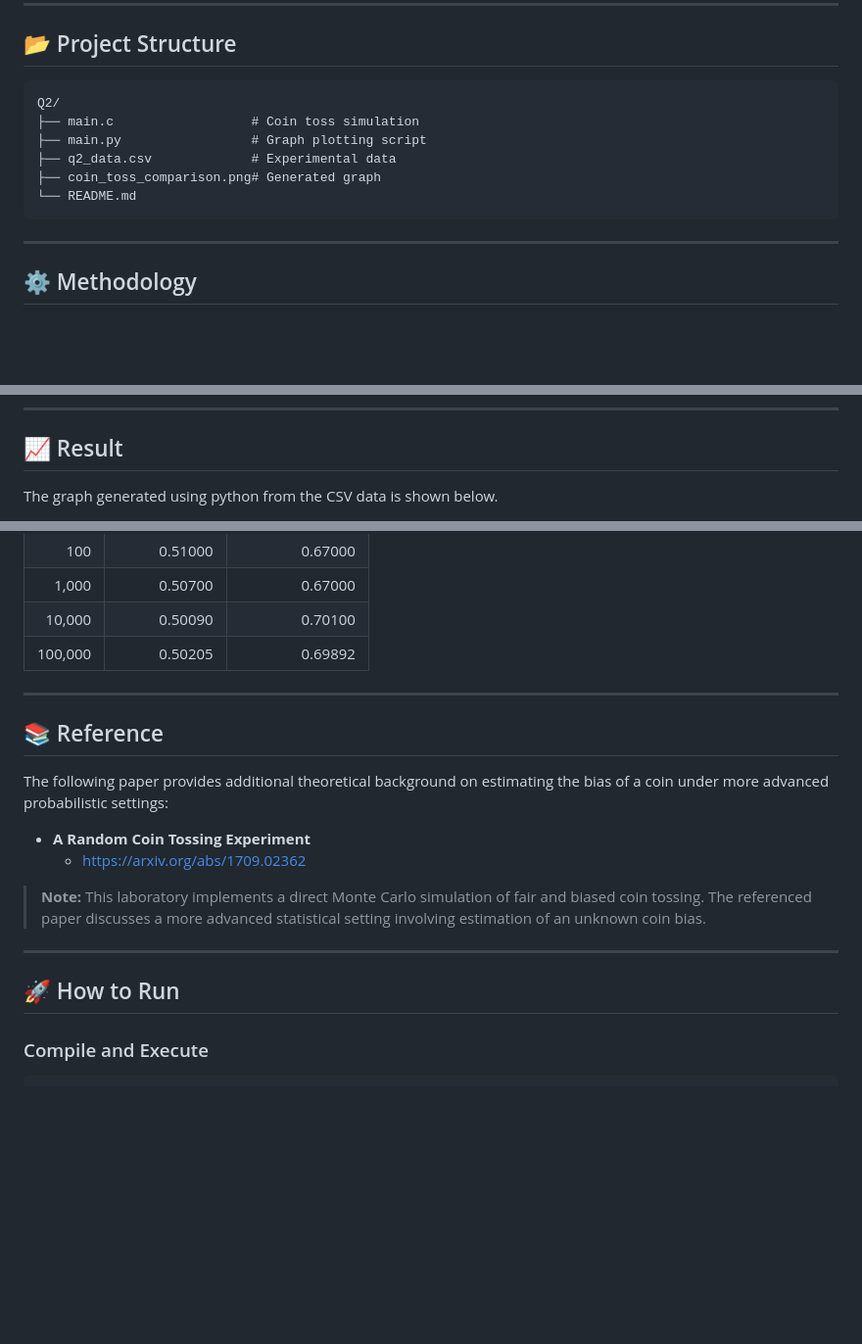
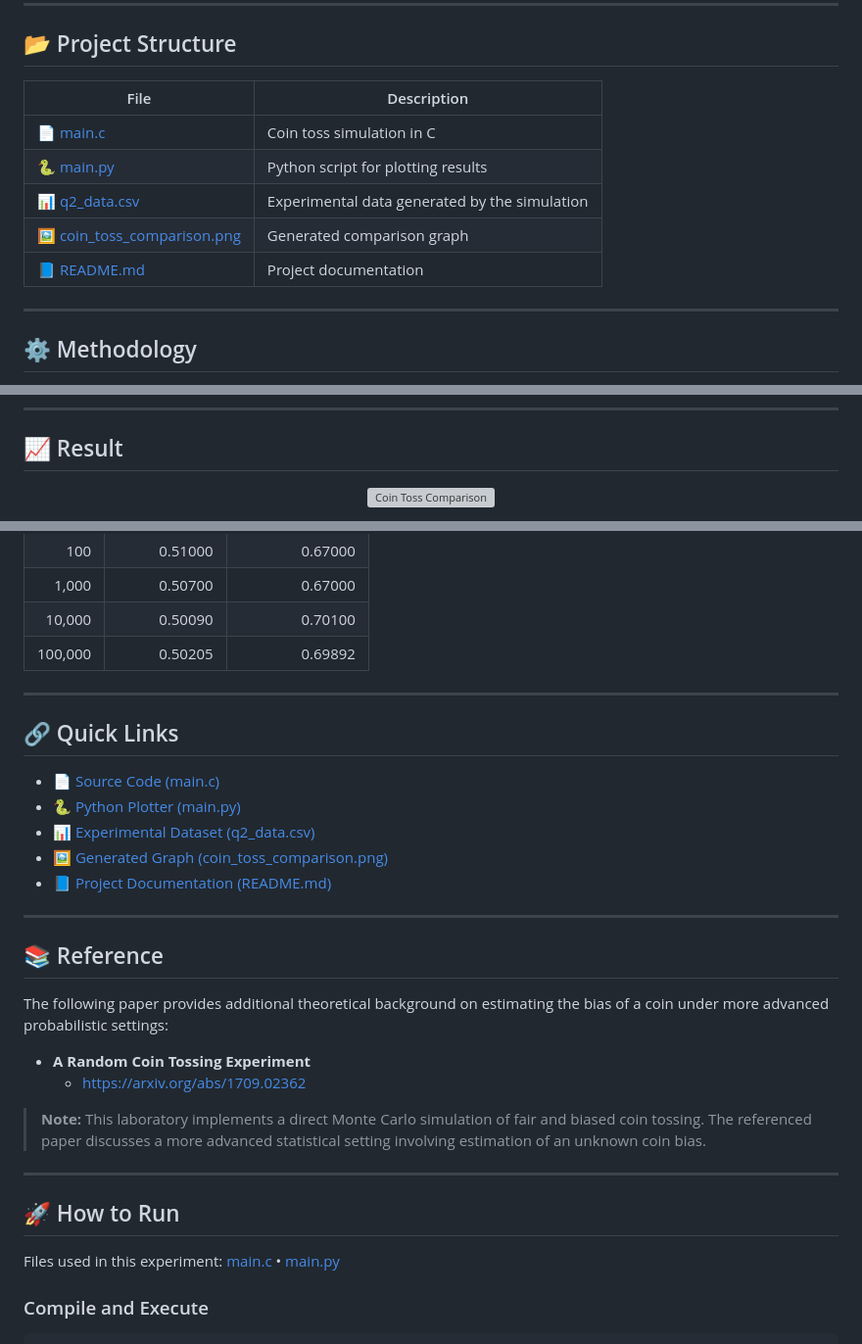
Before and after one commit to rishav-netizen/Design-and-Analysis-of-Algorithms-DAA, a Markdown page: LAB1/Q2/README.md, 3 parts joined by grey strips. Shown at 98% size. Drawn GitHub-style; blank space fills up the shorter version; grey boxes are pictures that could not be loaded.

````diff
--- a/LAB1/Q2/README.md
+++ b/LAB1/Q2/README.md
@@ -21,14 +21,13 @@ This behaviour is a practical demonstration of the **Law of Large Numbers**.
 
 ## 📂 Project Structure
 
-```text
-Q2/
-├── main.c                  # Coin toss simulation
-├── main.py                 # Graph plotting script
-├── q2_data.csv             # Experimental data
-├── coin_toss_comparison.png# Generated graph
-└── README.md
-```
+| File | Description |
+|------|-------------|
+| 📄 [main.c](./main.c) | Coin toss simulation in C |
+| 🐍 [main.py](./main.py) | Python script for plotting results |
+| 📊 [q2_data.csv](./q2_data.csv) | Experimental data generated by the simulation |
+| 🖼️ [coin_toss_comparison.png](./coin_toss_comparison.png) | Generated comparison graph |
+| 📘 [README.md](./README.md) | Project documentation |
 
 ---
 
@@ -55,5 +54,9 @@ The program:
 
 ## 📈 Result
 
-The graph generated using python from the CSV data is shown below.
+<p align="center">
+  <a href="./coin_toss_comparison.png">
+    <img src="./coin_toss_comparison.png" alt="Coin Toss Comparison" width="900">
+  </a>
+</p>
 
@@ -82,6 +85,16 @@ This experimentally validates the **Law of Large Numbers**, which states that re
 
 ---
 
+## 🔗 Quick Links
+
+- 📄 [Source Code (main.c)](./main.c)
+- 🐍 [Python Plotter (main.py)](./main.py)
+- 📊 [Experimental Dataset (q2_data.csv)](./q2_data.csv)
+- 🖼️ [Generated Graph (coin_toss_comparison.png)](./coin_toss_comparison.png)
+- 📘 [Project Documentation (README.md)](./README.md)
+
+---
+
 ## 📚 Reference
 
 The following paper provides additional theoretical background on estimating the bias of a coin under more advanced probabilistic settings:
@@ -94,6 +107,8 @@ The following paper provides additional theoretical background on estimating the
 ---
 
 ## 🚀 How to Run
+
+Files used in this experiment: [main.c](./main.c) • [main.py](./main.py)
 
 ### Compile and Execute
 
````
Also changed, not shown: other parts of LAB1/Q2/README.md (+1 -1 lines).
